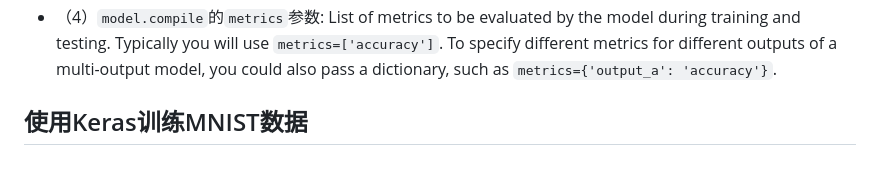
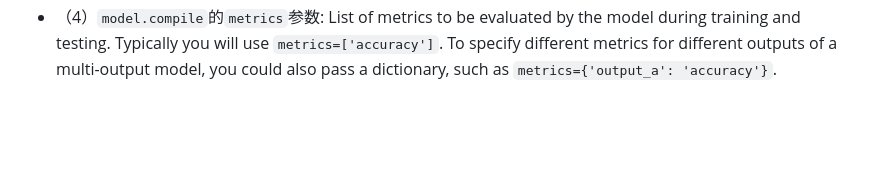
Before and after one commit to lsieun/learn-AI, a Markdown page: Keras/Keras.md, the part around the change. GitHub-like rendering; blank space fills up the shorter version.

Commit message:
Keras

```diff
--- a/Keras/Keras.md
+++ b/Keras/Keras.md
@@ -194,5 +194,3 @@ model.fit(x=data, y=labels) # 注意：这里没有定义data和labels
 - （2）`model.compile`的`optimizer`参数: String (name of optimizer) or optimizer instance.
 - （3）`model.compile`的`loss`参数: String (name of objective function) or objective function. If the model has multiple outputs, you can use a different loss on each output by passing a dictionary or a list of losses. The loss value that will be minimized by the model will then be the sum of all individual losses.
 - （4）`model.compile`的`metrics`参数: List of metrics to be evaluated by the model during training and testing. Typically you will use `metrics=['accuracy']`. To specify different metrics for different outputs of a multi-output model, you could also pass a dictionary, such as `metrics={'output_a': 'accuracy'}`.
-
-## 使用Keras训练MNIST数据 ##
```
Also changed, not shown: Keras/Keras_MNIST.md (added, +194 -0 lines), Keras/images/20180326143730.png (added), Keras/images/20180326161735.png (added), 1 other file.
